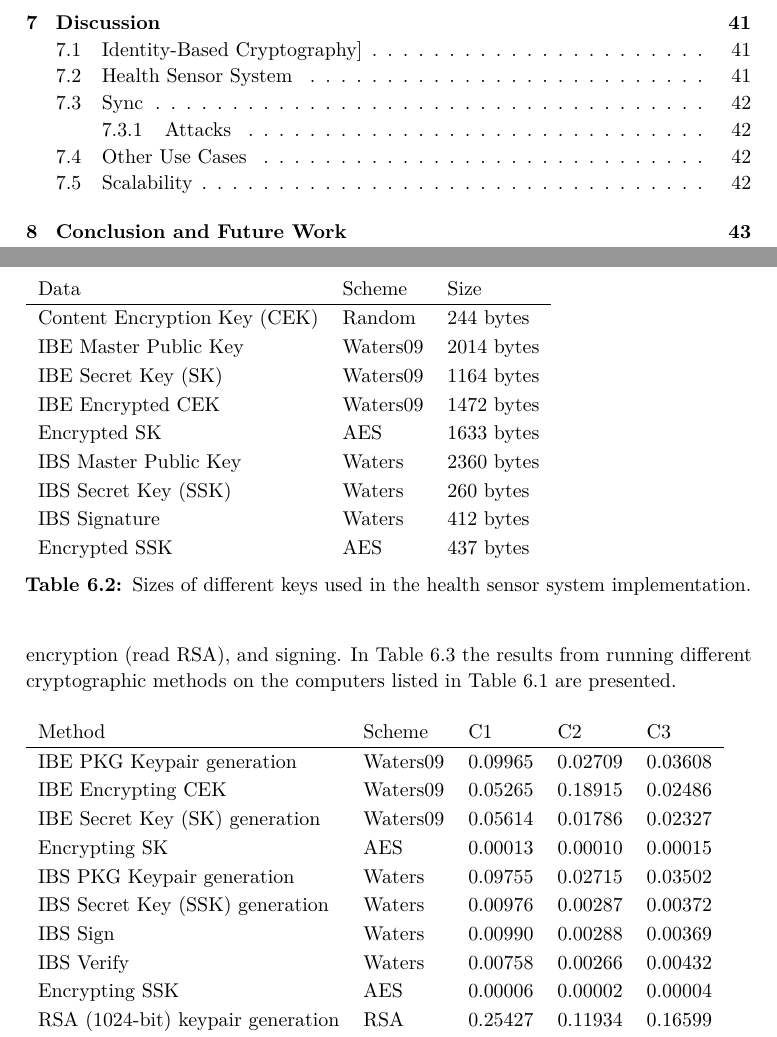
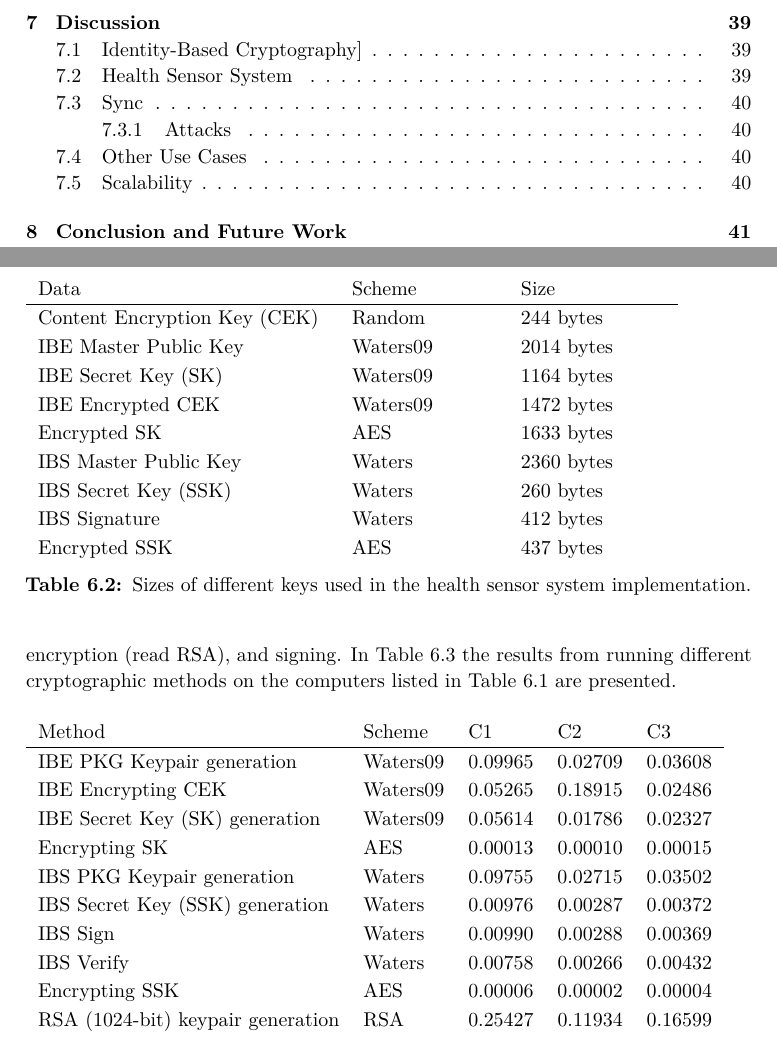
Before and after one commit to haakonmo/master-thesis-ndn, a LaTeX thesis (master-thesis-report/report/main.tex, which reads master-thesis-report/report/chapter3-3.tex): two parts of pages 8 and 54 of 69 before the commit and two parts of pages 8 and 54 of 67 after it, joined at a grey line, cut so that both start at the same text. Compiled offline with pdfLaTeX.

Commit message:
chp3-3: minor

```diff
--- a/master-thesis-report/report/chapter3-3.tex
+++ b/master-thesis-report/report/chapter3-3.tex
@@ -213,7 +213,7 @@ Each computer is assigned an ID which will be used for reference in the performa
 It is listed in~\autoref{tbl:size_chart} the different sizes for keys related to the \gls{IBE} and \gls{IBS} that is used in the \gls{HSS} implementation.
 
 \begin{table}[h]
-  \begin{tabular}{lll}
+  \begin{tabular}[c]{p{0.4\textwidth}p{0.2\textwidth}p{0.2\textwidth}}
   Data                            & Scheme          & Size              \\ \hline
   Content Encryption Key (CEK)    & Random          & 244 bytes         \\ %\hline
   IBE Master Public Key           & Waters09        & 2014 bytes        \\ %\hline
@@ -235,7 +235,7 @@ To be able to evaluate if \gls{IBC} is applicable for devices with small computa
 In~\autoref{tbl:time_chart} the results from running different cryptographic methods on the computers listed in~\autoref{tbl:target_computers} are presented.
 
 \begin{table}[h]
-  \begin{tabular}{lllll}
+  \begin{tabular}[c]{lllll}
   Method                                      & Scheme          & C1          & C2           & C3              \\ \hline
   IBE PKG Keypair generation                  & Waters09        & 0.09965     & 0.02709      & 0.03608         \\ %\hline
   IBE Encrypting CEK                          & Waters09        & 0.05265     & 0.18915      & 0.02486         \\ %\hline
```
Also changed, not shown: master-thesis-report/report/chapter3-3.tex (2 more changed lines).
